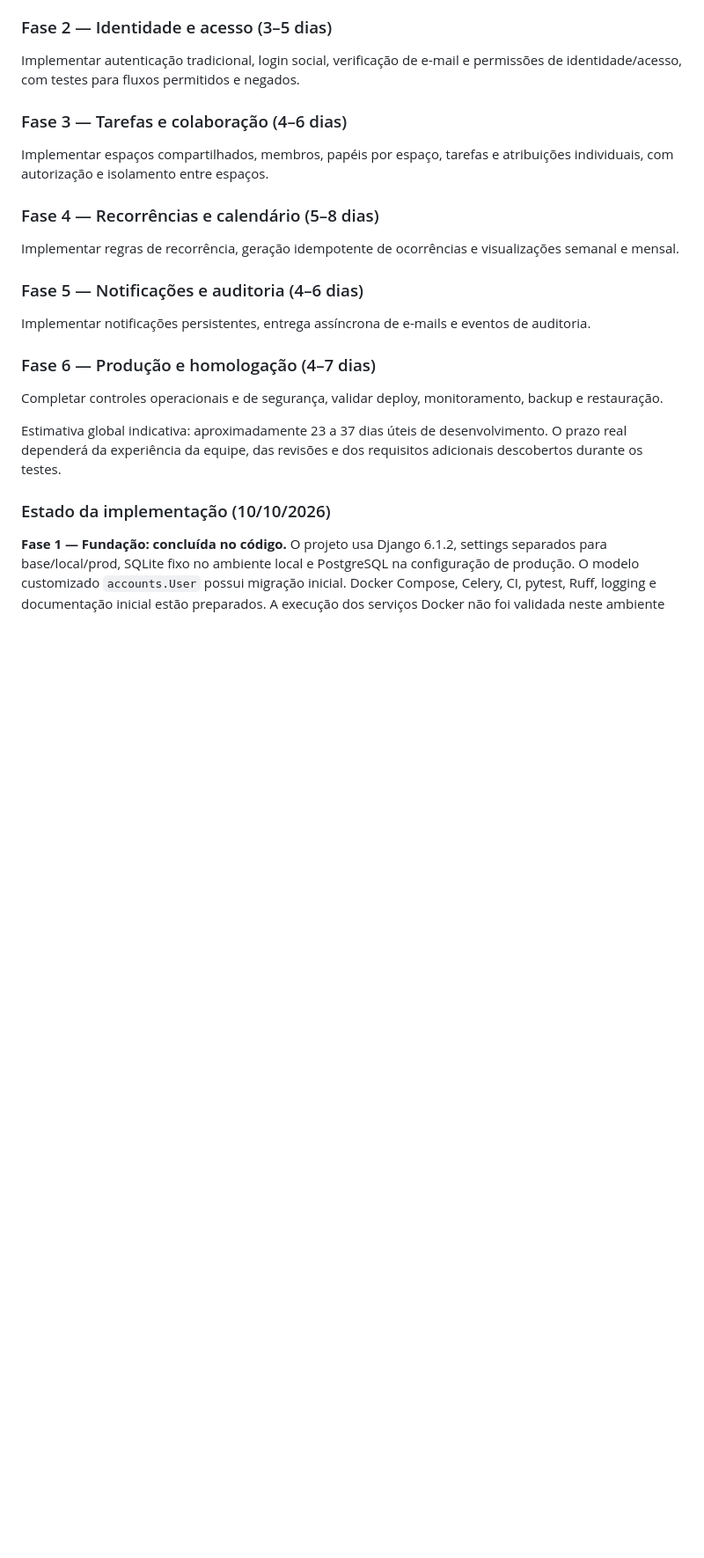
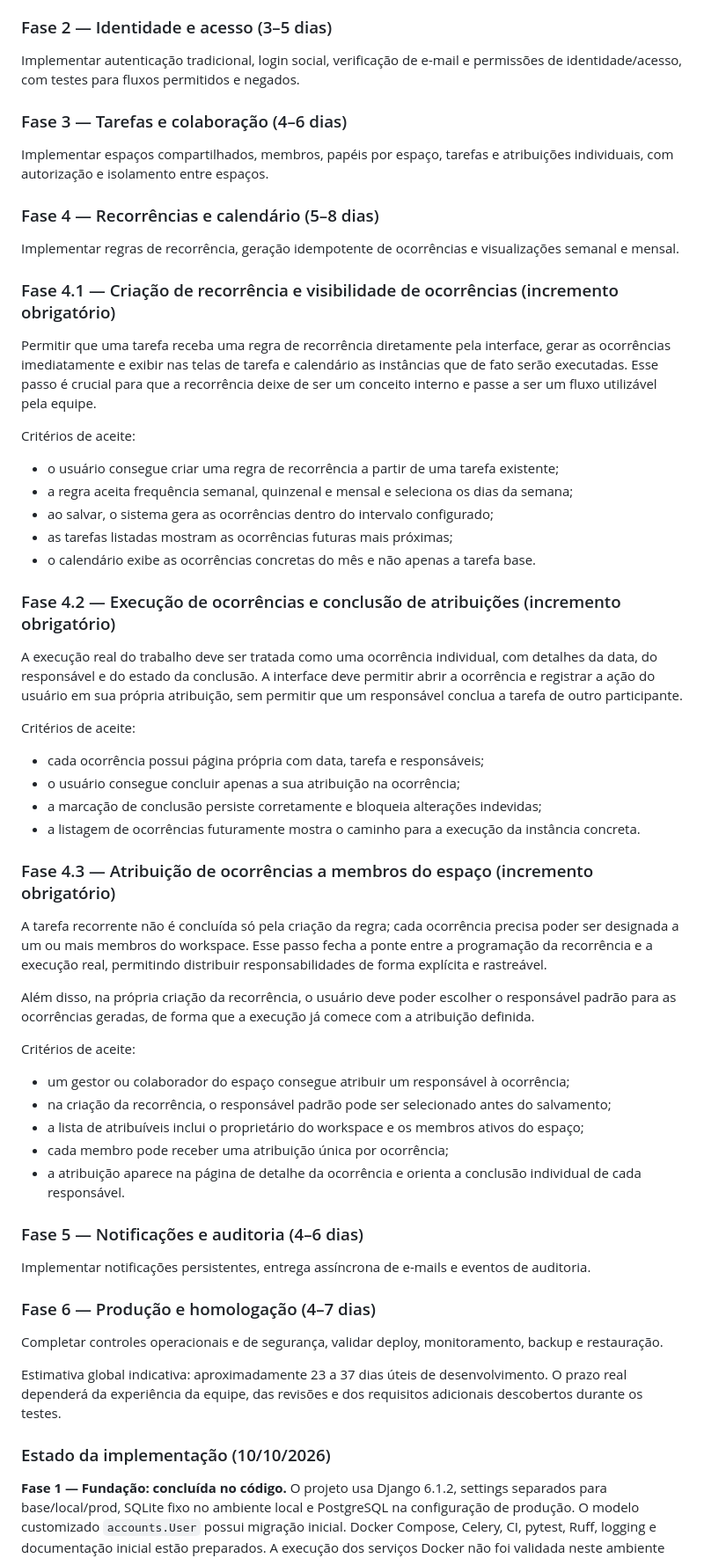
Before and after one commit to CarolMaini/sistema-tarefas, a Markdown page: spec.md, the part around one of its changes. Shown at 88% size. Rendered like a GitHub page; blank space fills up the shorter version.

Commit message:
docs(spec): record recurrence assignment requirement

```diff
--- a/spec.md
+++ b/spec.md
@@ -541,6 +541,40 @@ Implementar espaços compartilhados, membros, papéis por espaço, tarefas e atr
 
 Implementar regras de recorrência, geração idempotente de ocorrências e visualizações semanal e mensal.
 
+### Fase 4.1 — Criação de recorrência e visibilidade de ocorrências (incremento obrigatório)
+
+Permitir que uma tarefa receba uma regra de recorrência diretamente pela interface, gerar as ocorrências imediatamente e exibir nas telas de tarefa e calendário as instâncias que de fato serão executadas. Esse passo é crucial para que a recorrência deixe de ser um conceito interno e passe a ser um fluxo utilizável pela equipe.
+
+Critérios de aceite:
+- o usuário consegue criar uma regra de recorrência a partir de uma tarefa existente;
+- a regra aceita frequência semanal, quinzenal e mensal e seleciona os dias da semana;
+- ao salvar, o sistema gera as ocorrências dentro do intervalo configurado;
+- as tarefas listadas mostram as ocorrências futuras mais próximas;
+- o calendário exibe as ocorrências concretas do mês e não apenas a tarefa base.
+
+### Fase 4.2 — Execução de ocorrências e conclusão de atribuições (incremento obrigatório)
+
+A execução real do trabalho deve ser tratada como uma ocorrência individual, com detalhes da data, do responsável e do estado da conclusão. A interface deve permitir abrir a ocorrência e registrar a ação do usuário em sua própria atribuição, sem permitir que um responsável conclua a tarefa de outro participante.
+
+Critérios de aceite:
+- cada ocorrência possui página própria com data, tarefa e responsáveis;
+- o usuário consegue concluir apenas a sua atribuição na ocorrência;
+- a marcação de conclusão persiste corretamente e bloqueia alterações indevidas;
+- a listagem de ocorrências futuramente mostra o caminho para a execução da instância concreta.
+
+### Fase 4.3 — Atribuição de ocorrências a membros do espaço (incremento obrigatório)
+
+A tarefa recorrente não é concluída só pela criação da regra; cada ocorrência precisa poder ser designada a um ou mais membros do workspace. Esse passo fecha a ponte entre a programação da recorrência e a execução real, permitindo distribuir responsabilidades de forma explícita e rastreável.
+
+Além disso, na própria criação da recorrência, o usuário deve poder escolher o responsável padrão para as ocorrências geradas, de forma que a execução já comece com a atribuição definida.
+
+Critérios de aceite:
+- um gestor ou colaborador do espaço consegue atribuir um responsável à ocorrência;
+- na criação da recorrência, o responsável padrão pode ser selecionado antes do salvamento;
+- a lista de atribuíveis inclui o proprietário do workspace e os membros ativos do espaço;
+- cada membro pode receber uma atribuição única por ocorrência;
+- a atribuição aparece na página de detalhe da ocorrência e orienta a conclusão individual de cada responsável.
+
 ### Fase 5 — Notificações e auditoria (4–6 dias)
 
 Implementar notificações persistentes, entrega assíncrona de e-mails e eventos de auditoria.
```
Also changed, not shown: other parts of spec.md (+4 -2 lines).
